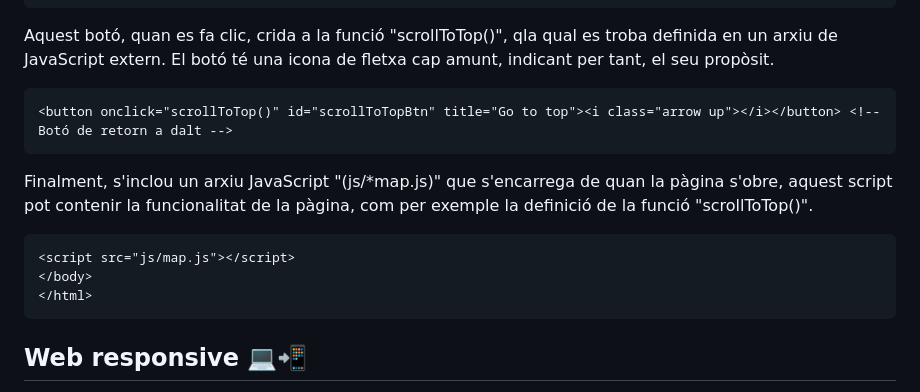
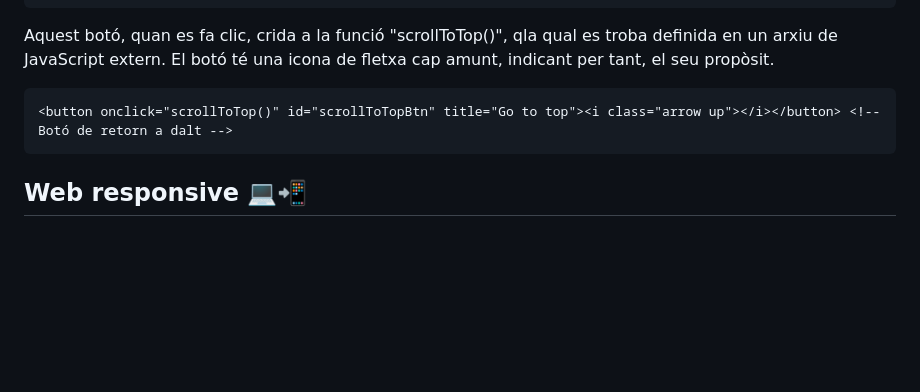
Before and after one commit to MarcMaDy/saloutravelhub, a Markdown page: README.md, the part around the change. Drawn GitHub-style; blank space fills up the shorter version.

````diff
--- a/README.md
+++ b/README.md
@@ -115,14 +115,6 @@ Aquest botó, quan es fa clic, crida a la funció "scrollToTop()", qla qual es t
 <button onclick="scrollToTop()" id="scrollToTopBtn" title="Go to top"><i class="arrow up"></i></button> <!-- Botó de retorn a dalt -->
 ```
 
-Finalment, s'inclou un arxiu JavaScript "(js/*map.js)" que s'encarrega de quan la pàgina s'obre, aquest script pot contenir la funcionalitat de la pàgina, com per exemple la definició de la funció "scrollToTop()".
-
-``` HTML
-<script src="js/map.js"></script>
-</body>
-</html>
-```
-
 ## Web responsive 💻📲
 Per aconseguir que la pàgina web es pugui adaptar a diferents mides o sigui, que sigui "responsive" he utilitzat una regla anomenada "media query". Per posar en context, un "media query" és una tècnica en CSS que permet aplicar estils específics a diferents dispositius o grandàries de pantalla. És fonamental per a crear llocs web els quals s'adaptin adequadament a diverses resolucions de pantalla, des de telèfons mòbils fins a monitors d'escriptori.
 
````
